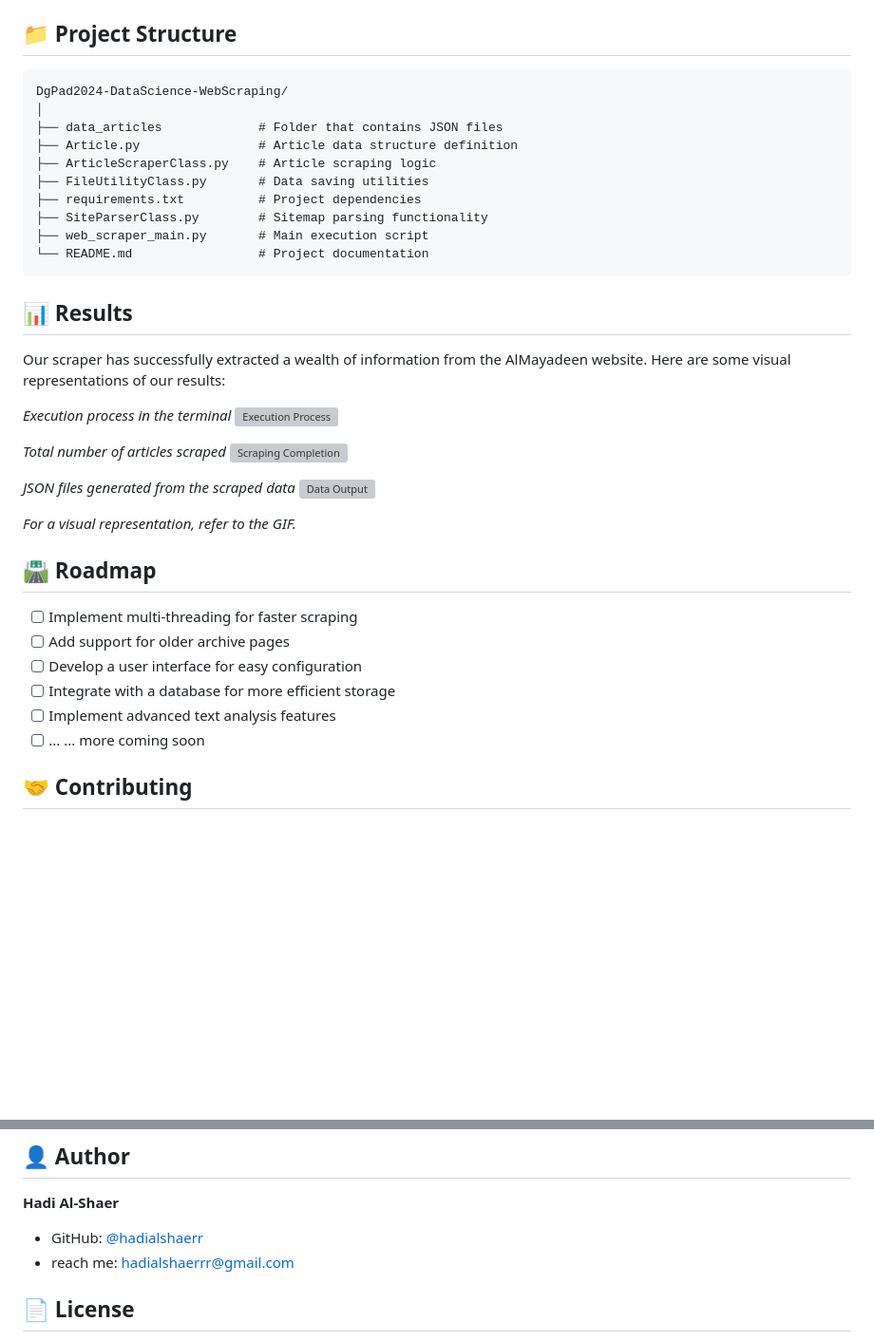
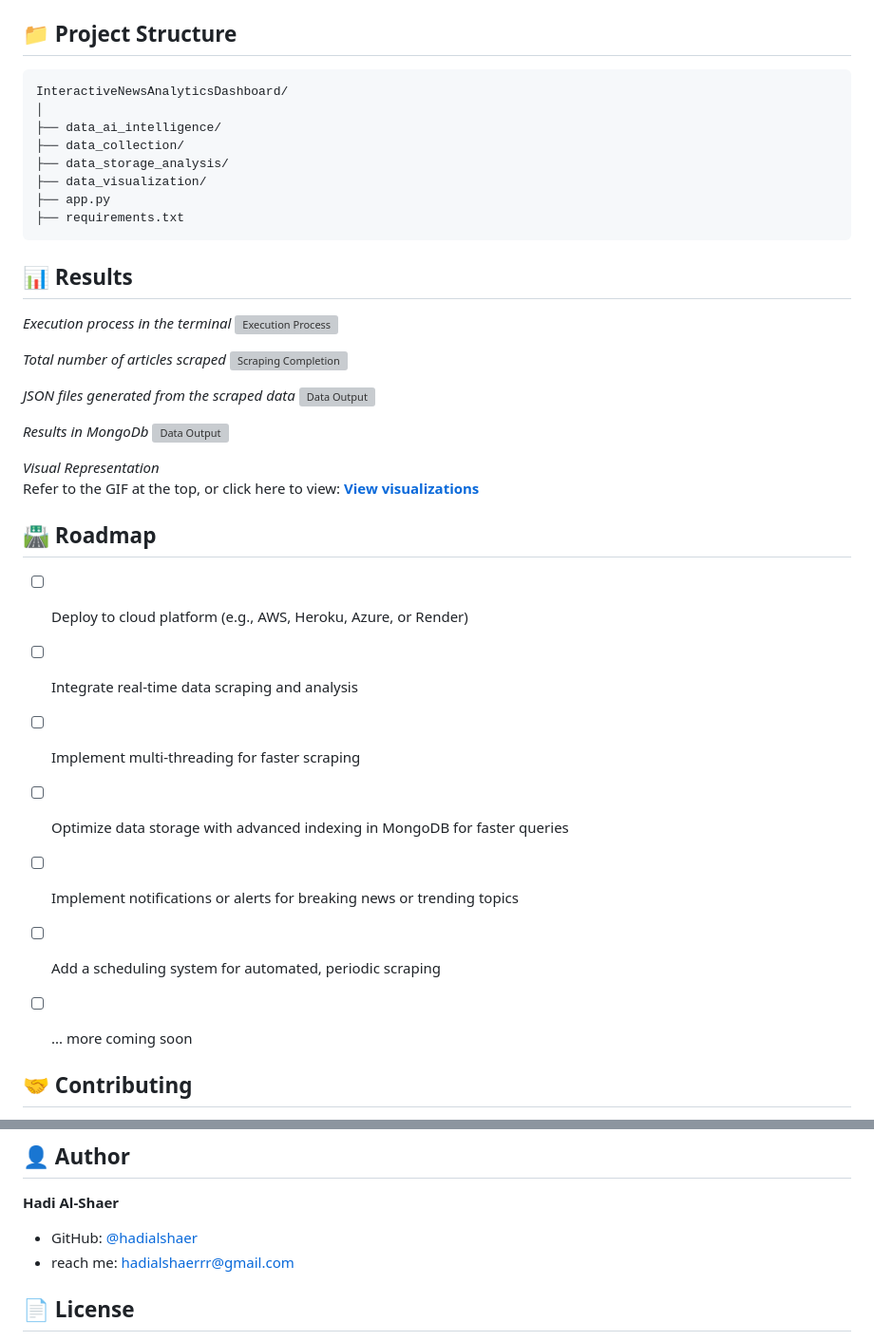
Before and after one commit to hadialshaer/DataScience-NewsAnalytics, a Markdown page: README.md, 2 parts joined by grey strips. Shown at 95% size. Drawn GitHub-style; blank space fills up the shorter version; grey boxes are pictures that could not be loaded.

````diff
--- a/README.md
+++ b/README.md
@@ -111,20 +129,16 @@ It extracts deeper insights from textual data and presents these insights meanin
 ## 📁 Project Structure
 
 ```
-DgPad2024-DataScience-WebScraping/
+InteractiveNewsAnalyticsDashboard/
 │
-├── data_articles             # Folder that contains JSON files
-├── Article.py                # Article data structure definition
-├── ArticleScraperClass.py    # Article scraping logic
-├── FileUtilityClass.py       # Data saving utilities
-├── requirements.txt          # Project dependencies
-├── SiteParserClass.py        # Sitemap parsing functionality
-├── web_scraper_main.py       # Main execution script
-└── README.md                 # Project documentation
+├── data_ai_intelligence/
+├── data_collection/
+├── data_storage_analysis/
+├── data_visualization/
+├── app.py
+├── requirements.txt
 ```
 
 ## 📊 Results
 
-Our scraper has successfully extracted a wealth of information from the AlMayadeen website. Here are some visual representations of our results:
-
 *Execution process in the terminal*
@@ -138,13 +152,19 @@ Our scraper has successfully extracted a wealth of information from the AlMayade
 
-*For a visual representation, refer to the GIF.*
+*Results in MongoDb*
+![Data Output](data_storage_analysis/MongoDB_database_screenshot/1.png)
+
+*Visual Representation*<br>
+Refer to the GIF at the top, or click here to view: <a href="https://github.com/hadialshaer/DataScience-NewsAnalytics/data_visualization/visualization_screenshots"><strong>View visualizations</strong></a>
 ## 🛣 Roadmap
 
+- [ ] Deploy to cloud platform (e.g., AWS, Heroku, Azure, or Render)
+- [ ] Integrate real-time data scraping and analysis
 - [ ] Implement multi-threading for faster scraping
-- [ ] Add support for older archive pages
-- [ ] Develop a user interface for easy configuration
-- [ ] Integrate with a database for more efficient storage
-- [ ] Implement advanced text analysis features
-- [ ] ... ... more coming soon
+- [ ] Optimize data storage with advanced indexing in MongoDB for faster queries
+- [ ] Implement notifications or alerts for breaking news or trending topics
+- [ ] Add a scheduling system for automated, periodic scraping
+- [ ] ... more coming soon
+
 
 ## 🤝 Contributing
 
@@ -162,7 +182,7 @@ Don't forget to give the project a star! Thanks again!
 
 **Hadi Al-Shaer**
 
-- GitHub: [@hadialshaerr](https://github.com/hadialshaerr)
+- GitHub: [@hadialshaer](https://github.com/hadialshaer)
 - reach me: hadialshaerrr@gmail.com
 
 ## 📄 License
````
Also changed, not shown: other parts of README.md (+45 -27 lines).
